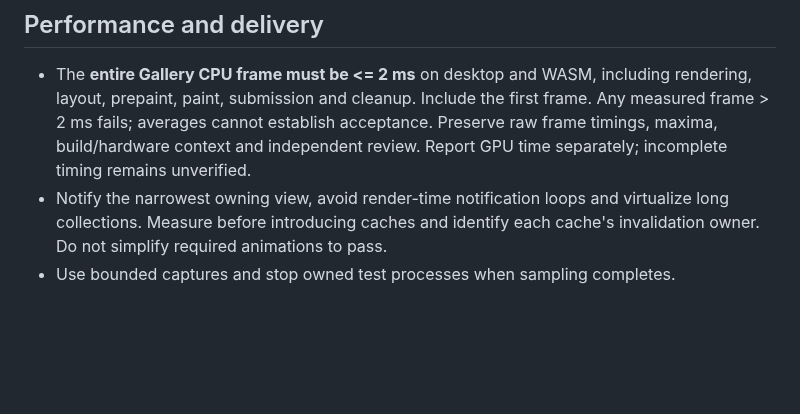
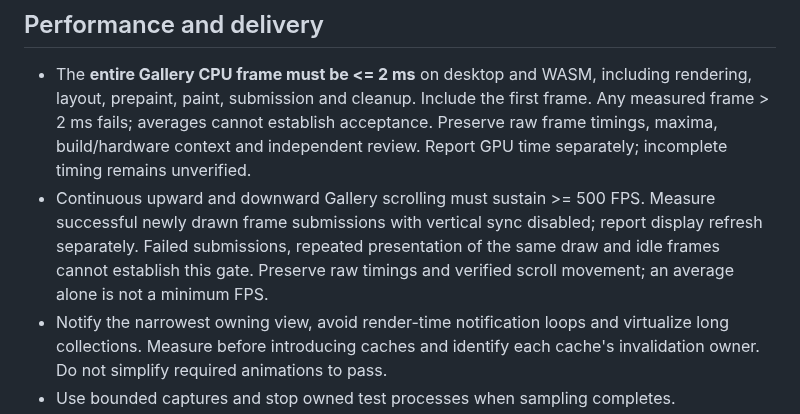
Before and after one commit to mizorewww/gpui-kit-material, a Markdown page: AGENTS.md, the part around the change. Drawn GitHub-style; blank space fills up the shorter version.

Commit message:
docs: require sustained 500 FPS during gallery scrolling

```diff
--- a/AGENTS.md
+++ b/AGENTS.md
@@ -55,6 +55,11 @@
   frame. Any measured frame > 2 ms fails; averages cannot establish acceptance.
   Preserve raw frame timings, maxima, build/hardware context and independent
   review. Report GPU time separately; incomplete timing remains unverified.
+- Continuous upward and downward Gallery scrolling must sustain >= 500 FPS.
+  Measure successful newly drawn frame submissions with vertical sync disabled;
+  report display refresh separately. Failed submissions, repeated presentation
+  of the same draw and idle frames cannot establish this gate. Preserve raw
+  timings and verified scroll movement; an average alone is not a minimum FPS.
 - Notify the narrowest owning view, avoid render-time notification loops and
   virtualize long collections. Measure before introducing caches and identify
   each cache's invalidation owner. Do not simplify required animations to pass.
```
